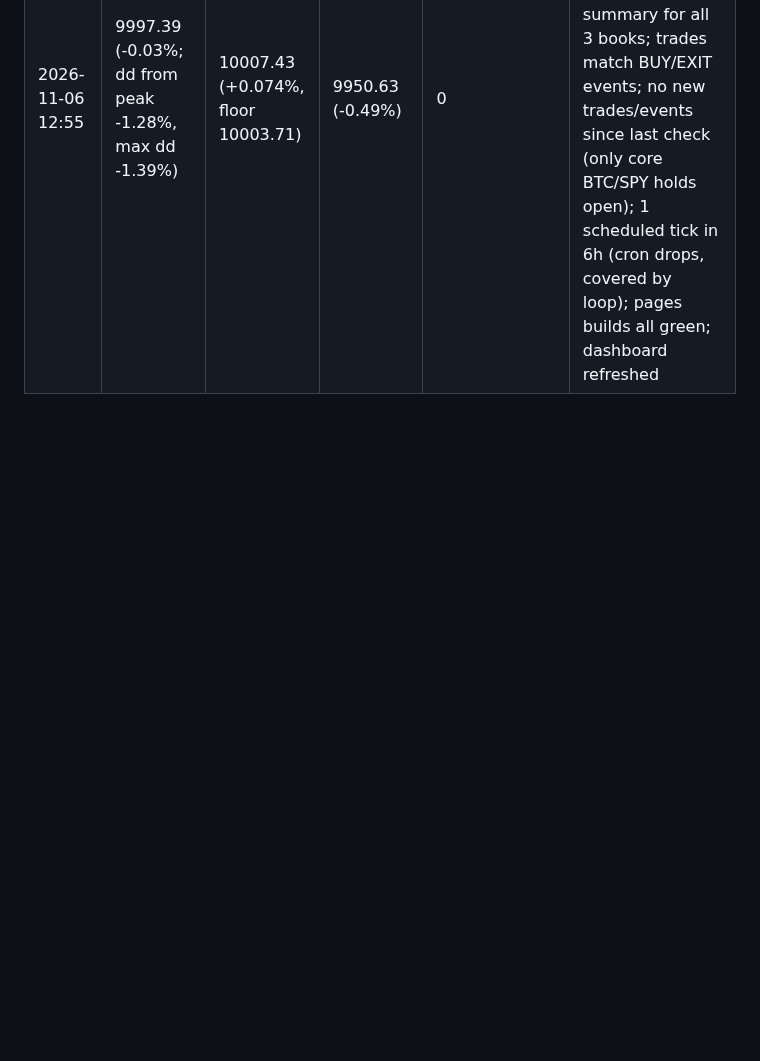
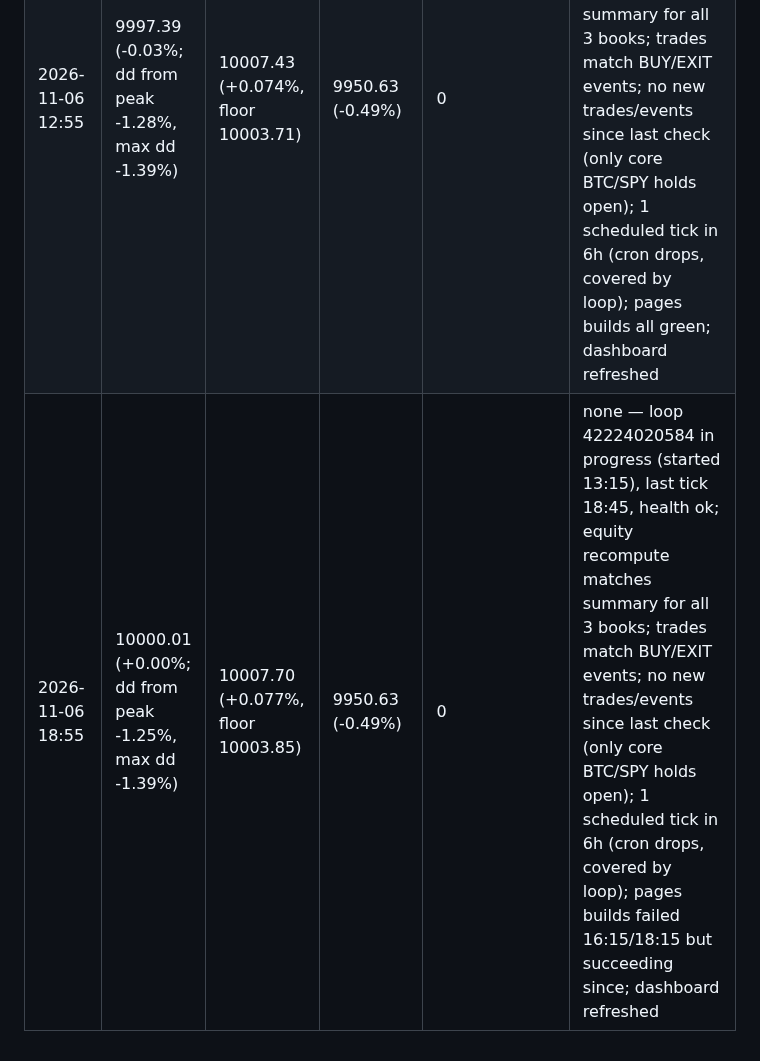
Before and after one commit to sammiel/trader, a Markdown page: monitoring/log.md, the part around the change. GitHub-like rendering; blank space fills up the shorter version.

Commit message:
monitoring: check-in 2026-11-06 18:55Z
Co-Authored-By: Claude Opus 5.5 <noreply@anthropic.com>
Claude-Session: https://claude.ai/code/session_01FHNXhQyv3JYRzLaPnw4Cnx

```diff
--- a/monitoring/log.md
+++ b/monitoring/log.md
@@ -30,3 +30,4 @@
 | 2026-11-06 00:55 | 9999.58 (-0.00%; dd from peak -1.26%, max dd -1.38%) | 10006.90 (+0.069%, floor 10003.45) | 9950.63 (-0.49%) | 0 | none — loop 42099255065 in progress (started 20:00), last tick 00:45, health ok; equity recompute matches summary for all 3 books; no new trades/events since last check (only core BTC/SPY holds open); 1 scheduled tick in 6h (cron drops, covered by loop); pages builds failed 19:30/19:45 but succeeding since; dashboard refreshed |
 | 2026-11-06 06:55 | 9991.39 (-0.09%; dd from peak -1.34%, max dd -1.38%) | 10007.16 (+0.072%, floor 10003.58) | 9950.63 (-0.49%) | 0 | none — loop 42145917541 in progress (started 01:45), last tick 06:45, health ok; equity recompute matches summary for all 3 books; no new trades/events since last check (only core BTC/SPY holds open); 1 scheduled tick in 6h (cron drops, covered by loop); pages builds all green; dashboard refreshed |
 | 2026-11-06 12:55 | 9997.39 (-0.03%; dd from peak -1.28%, max dd -1.39%) | 10007.43 (+0.074%, floor 10003.71) | 9950.63 (-0.49%) | 0 | none — loop 42181302486 in progress (started 07:30), last tick 12:45, health ok; equity recompute matches summary for all 3 books; trades match BUY/EXIT events; no new trades/events since last check (only core BTC/SPY holds open); 1 scheduled tick in 6h (cron drops, covered by loop); pages builds all green; dashboard refreshed |
+| 2026-11-06 18:55 | 10000.01 (+0.00%; dd from peak -1.25%, max dd -1.39%) | 10007.70 (+0.077%, floor 10003.85) | 9950.63 (-0.49%) | 0 | none — loop 42224020584 in progress (started 13:15), last tick 18:45, health ok; equity recompute matches summary for all 3 books; trades match BUY/EXIT events; no new trades/events since last check (only core BTC/SPY holds open); 1 scheduled tick in 6h (cron drops, covered by loop); pages builds failed 16:15/18:15 but succeeding since; dashboard refreshed |
```
